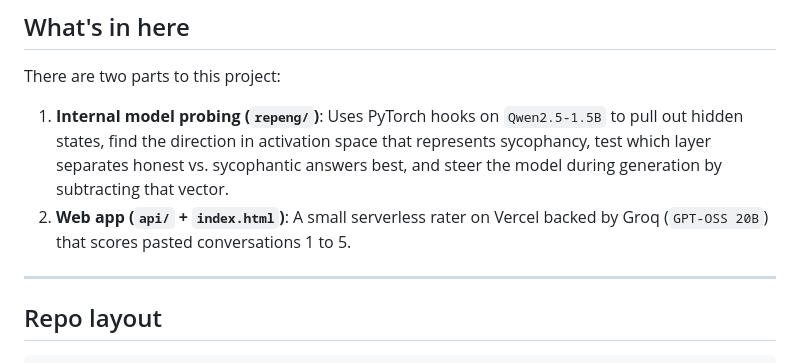
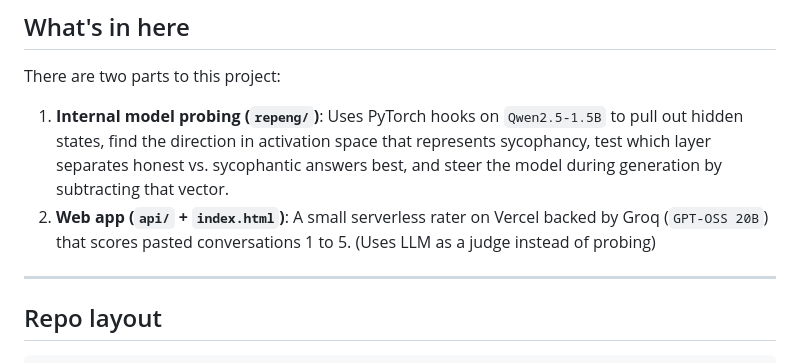
Before and after one commit to JoshuaJacob1/LLM-Sycophancy-Detector, a Markdown page: README.md, the part around the change. Rendered like a GitHub page.

Commit message:
Update README to specify LLM usage in web app
Clarified the web app description in the README.

```diff
--- a/README.md
+++ b/README.md
@@ -11,7 +11,7 @@ Live demo: [llm-sycophancy-detector.vercel.app](https://llm-sycophancy-detector.
 There are two parts to this project:
 
 1. **Internal model probing (`repeng/`)**: Uses PyTorch hooks on `Qwen2.5-1.5B` to pull out hidden states, find the direction in activation space that represents sycophancy, test which layer separates honest vs. sycophantic answers best, and steer the model during generation by subtracting that vector.
-2. **Web app (`api/` + `index.html`)**: A small serverless rater on Vercel backed by Groq (`GPT-OSS 20B`) that scores pasted conversations 1 to 5.
+2. **Web app (`api/` + `index.html`)**: A small serverless rater on Vercel backed by Groq (`GPT-OSS 20B`) that scores pasted conversations 1 to 5. (Uses LLM as a judge instead of probing)
 
 ---
 
```
